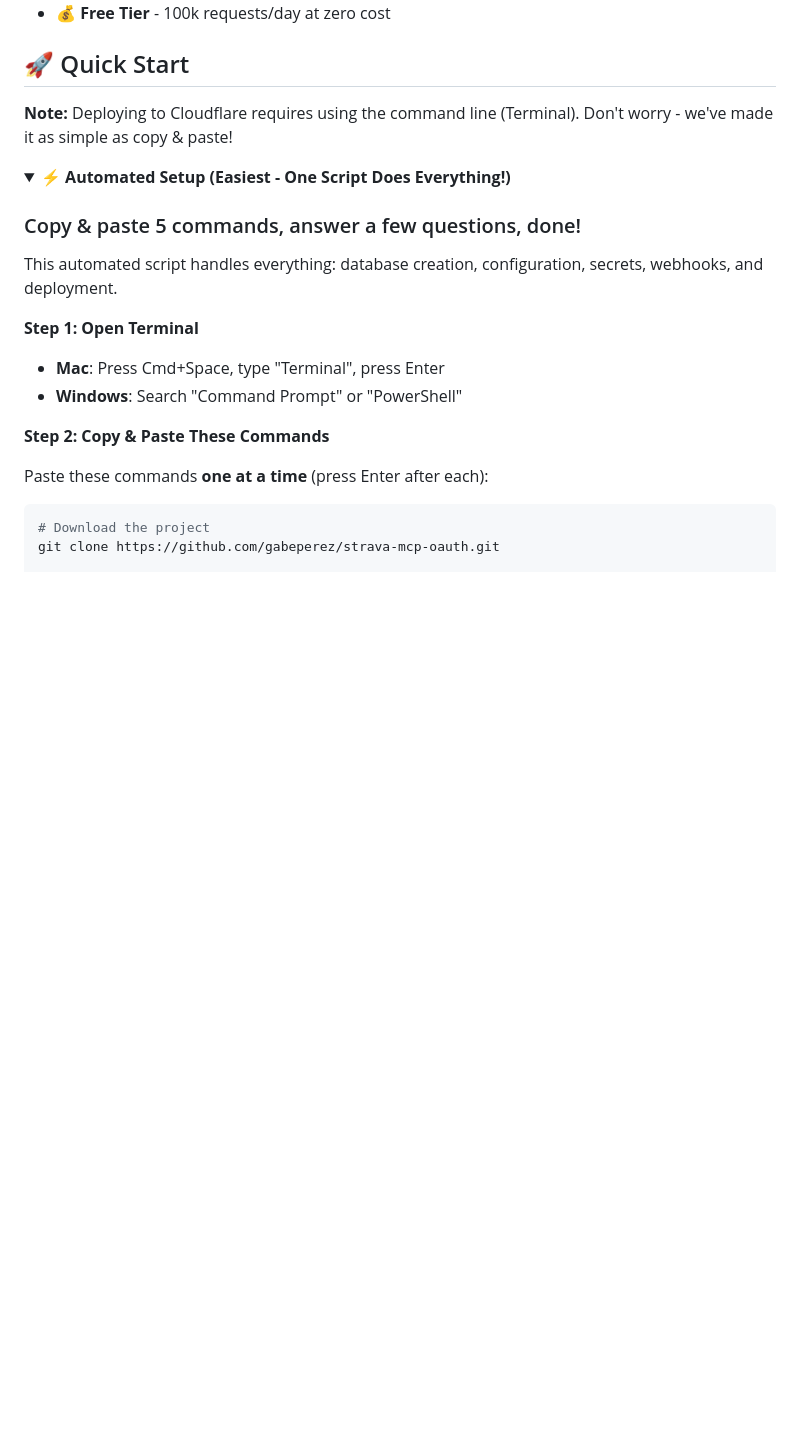
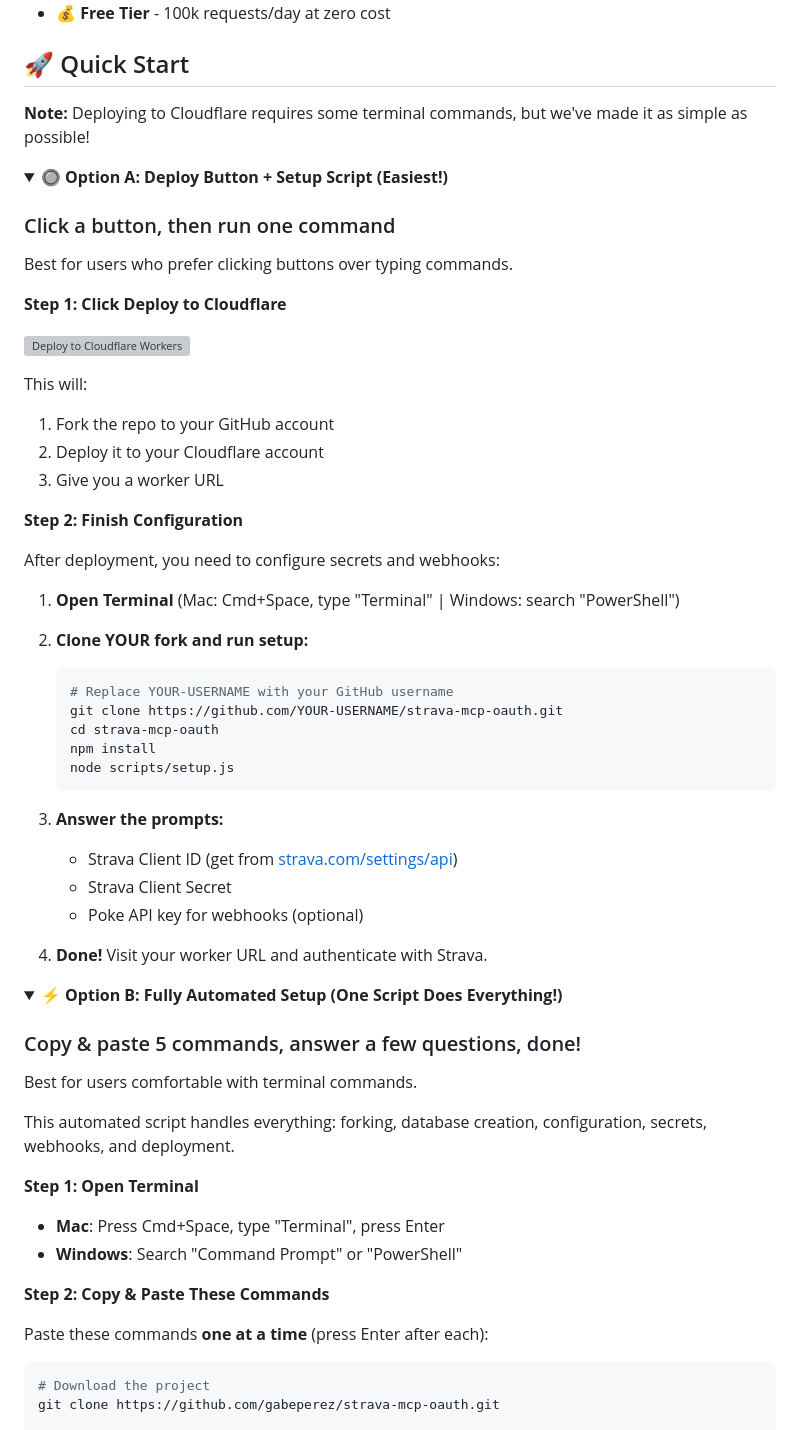
Before and after one commit to gabeperez/strava-mcp, a Markdown page: README.md, the part around the change. Drawn GitHub-style; folded sections open; blank space fills up the shorter version; grey boxes are pictures that could not be loaded.

Commit message:
Restructure: Deploy button as Option A, fully automated as Option B

````diff
--- a/README.md
+++ b/README.md
@@ -22,14 +22,56 @@ A complete **Model Context Protocol (MCP) server** for Strava that enables AI as
 
 ## 🚀 Quick Start
 
-**Note:** Deploying to Cloudflare requires using the command line (Terminal). Don't worry - we've made it as simple as copy & paste!
+**Note:** Deploying to Cloudflare requires some terminal commands, but we've made it as simple as possible!
 
 <details open>
-<summary><b>⚡ Automated Setup (Easiest - One Script Does Everything!)</b></summary>
+<summary><b>🔘 Option A: Deploy Button + Setup Script (Easiest!)</b></summary>
+
+### Click a button, then run one command
+
+Best for users who prefer clicking buttons over typing commands.
+
+**Step 1: Click Deploy to Cloudflare**
+
+[![Deploy to Cloudflare Workers](https://deploy.workers.cloudflare.com/button)](https://deploy.workers.cloudflare.com/?url=https://github.com/gabeperez/strava-mcp-oauth)
+
+This will:
+1. Fork the repo to your GitHub account
+2. Deploy it to your Cloudflare account
+3. Give you a worker URL
+
+**Step 2: Finish Configuration**
+
+After deployment, you need to configure secrets and webhooks:
+
+1. **Open Terminal** (Mac: Cmd+Space, type "Terminal" | Windows: search "PowerShell")
+
+2. **Clone YOUR fork and run setup:**
+   ```bash
+   # Replace YOUR-USERNAME with your GitHub username
+   git clone https://github.com/YOUR-USERNAME/strava-mcp-oauth.git
+   cd strava-mcp-oauth
+   npm install
+   node scripts/setup.js
+   ```
+
+3. **Answer the prompts:**
+   - Strava Client ID (get from [strava.com/settings/api](https://www.strava.com/settings/api))
+   - Strava Client Secret
+   - Poke API key for webhooks (optional)
+
+4. **Done!** Visit your worker URL and authenticate with Strava.
+
+</details>
+
+<details>
+<summary><b>⚡ Option B: Fully Automated Setup (One Script Does Everything!)</b></summary>
 
 ### Copy & paste 5 commands, answer a few questions, done!
 
-This automated script handles everything: database creation, configuration, secrets, webhooks, and deployment.
+Best for users comfortable with terminal commands.
+
+This automated script handles everything: forking, database creation, configuration, secrets, webhooks, and deployment.
 
 **Step 1: Open Terminal**
 - **Mac**: Press Cmd+Space, type "Terminal", press Enter
````
